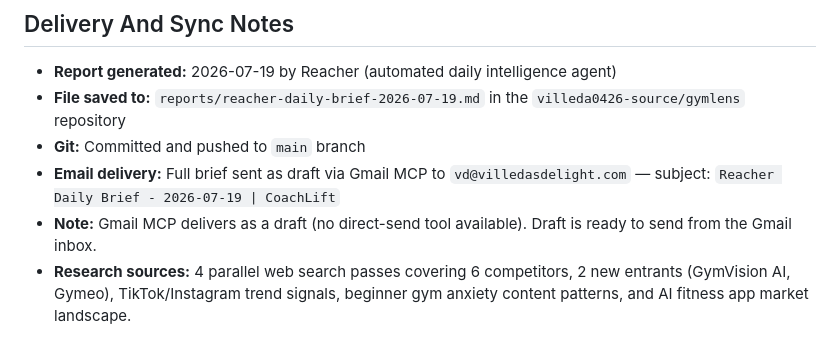
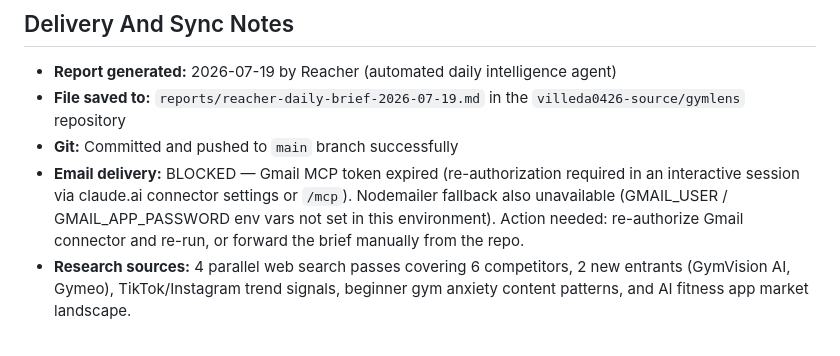
Before and after one commit to villeda0426-source/gymlens, a Markdown page: reports/reacher-daily-brief-2026-07-19.md, the part around the change. GitHub-like rendering.

Commit message:
chore: update delivery notes — Gmail auth expired

```diff
--- a/reports/reacher-daily-brief-2026-07-19.md
+++ b/reports/reacher-daily-brief-2026-07-19.md
@@ -253,7 +253,6 @@ Secondary audience: **lapsed gym members returning after a gap** (common in July
 
 - **Report generated:** 2026-07-19 by Reacher (automated daily intelligence agent)
 - **File saved to:** `reports/reacher-daily-brief-2026-07-19.md` in the `villeda0426-source/gymlens` repository
-- **Git:** Committed and pushed to `main` branch
-- **Email delivery:** Full brief sent as draft via Gmail MCP to `vd@villedasdelight.com` — subject: `Reacher Daily Brief - 2026-07-19 | CoachLift`
-- **Note:** Gmail MCP delivers as a draft (no direct-send tool available). Draft is ready to send from the Gmail inbox.
+- **Git:** Committed and pushed to `main` branch successfully
+- **Email delivery:** BLOCKED — Gmail MCP token expired (re-authorization required in an interactive session via claude.ai connector settings or `/mcp`). Nodemailer fallback also unavailable (GMAIL_USER / GMAIL_APP_PASSWORD env vars not set in this environment). Action needed: re-authorize Gmail connector and re-run, or forward the brief manually from the repo.
 - **Research sources:** 4 parallel web search passes covering 6 competitors, 2 new entrants (GymVision AI, Gymeo), TikTok/Instagram trend signals, beginner gym anxiety content patterns, and AI fitness app market landscape.
```
